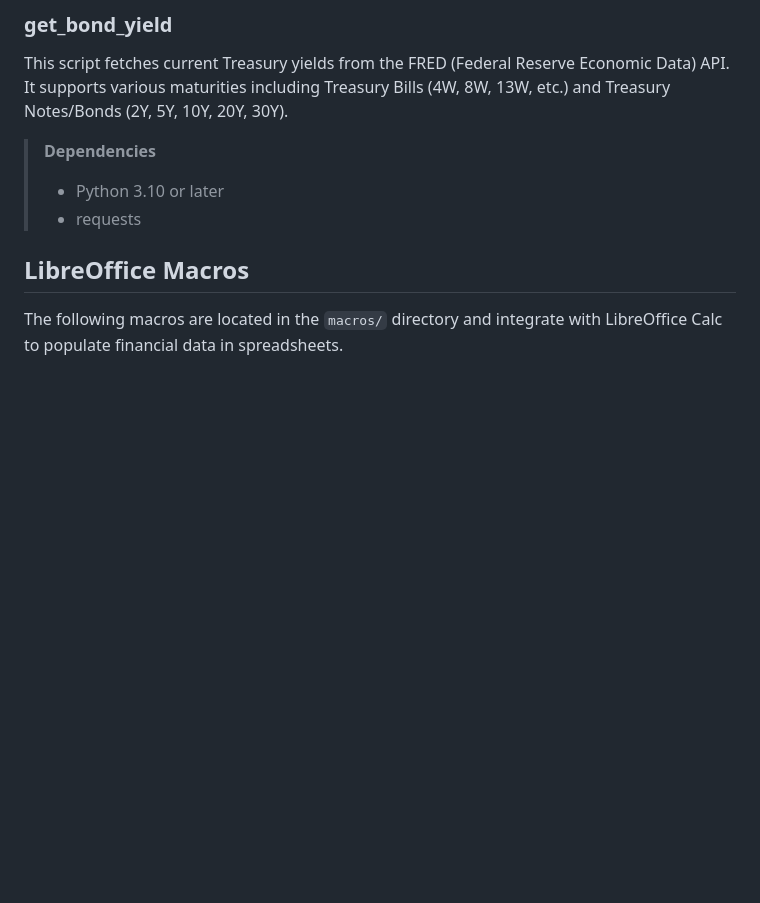
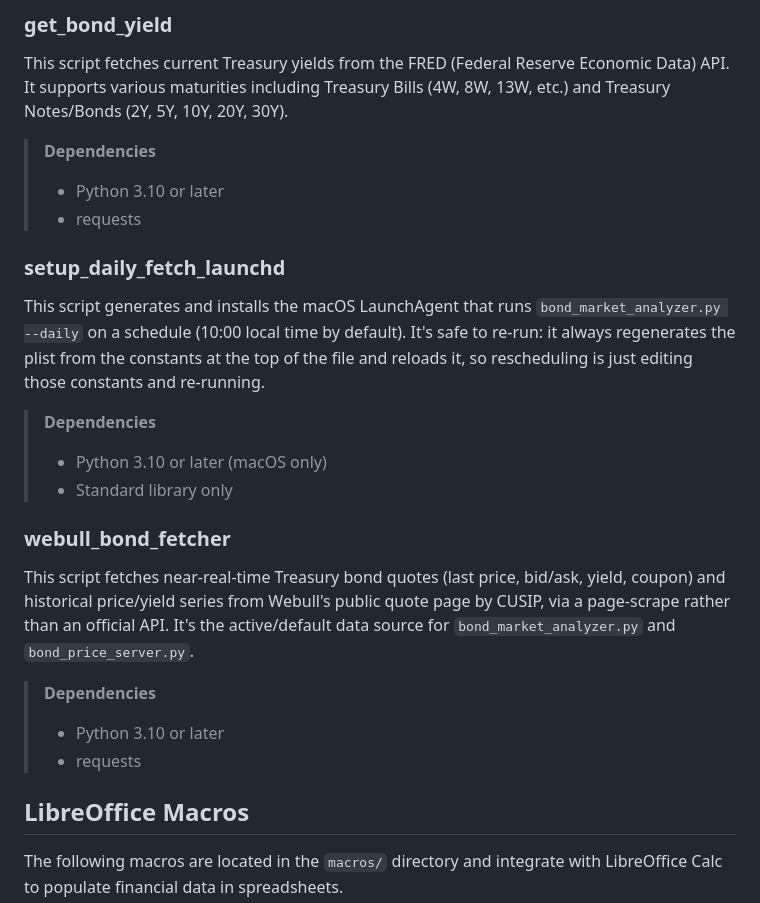
Before and after one commit to sancheza/financial-analytics, a Markdown page: README.md, the part around one of its changes. Rendered like a GitHub page; blank space fills up the shorter version.

```diff
--- a/README.md
+++ b/README.md
@@ -232,6 +246,20 @@ This script generates a Treasury auction calendar by fetching upcoming auction d
 
 ### get_bond_yield
 This script fetches current Treasury yields from the FRED (Federal Reserve Economic Data) API. It supports various maturities including Treasury Bills (4W, 8W, 13W, etc.) and Treasury Notes/Bonds (2Y, 5Y, 10Y, 20Y, 30Y).
+
+> **Dependencies**
+> - Python 3.10 or later
+> - requests
+
+### setup_daily_fetch_launchd
+This script generates and installs the macOS LaunchAgent that runs `bond_market_analyzer.py --daily` on a schedule (10:00 local time by default). It's safe to re-run: it always regenerates the plist from the constants at the top of the file and reloads it, so rescheduling is just editing those constants and re-running.
+
+> **Dependencies**
+> - Python 3.10 or later (macOS only)
+> - Standard library only
+
+### webull_bond_fetcher
+This script fetches near-real-time Treasury bond quotes (last price, bid/ask, yield, coupon) and historical price/yield series from Webull's public quote page by CUSIP, via a page-scrape rather than an official API. It's the active/default data source for `bond_market_analyzer.py` and `bond_price_server.py`.
 
 > **Dependencies**
 > - Python 3.10 or later
```
Also changed, not shown: other parts of README.md (+16 -2 lines).
